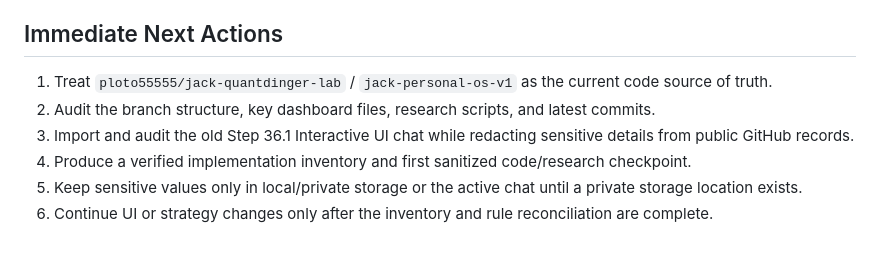
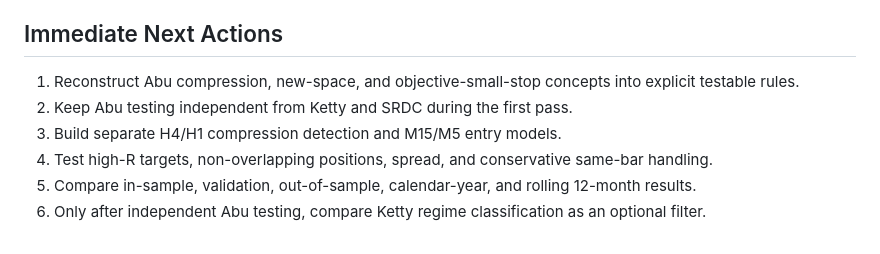
Before and after one commit to ploto55555/jack-ai-capital-os, a Markdown page: docs/05_CURRENT_STATUS.md, the part around one of its changes. Drawn GitHub-style.

```diff
--- a/docs/05_CURRENT_STATUS.md
+++ b/docs/05_CURRENT_STATUS.md
@@ -62,9 +89,9 @@ A GBPJPY M1 research backtest pipeline exists in the canonical code branch. Its
 
 ## Immediate Next Actions
 
-1. Treat `ploto55555/jack-quantdinger-lab` / `jack-personal-os-v1` as the current code source of truth.
-2. Audit the branch structure, key dashboard files, research scripts, and latest commits.
-3. Import and audit the old Step 36.1 Interactive UI chat while redacting sensitive details from public GitHub records.
-4. Produce a verified implementation inventory and first sanitized code/research checkpoint.
-5. Keep sensitive values only in local/private storage or the active chat until a private storage location exists.
-6. Continue UI or strategy changes only after the inventory and rule reconciliation are complete.
+1. Reconstruct Abu compression, new-space, and objective-small-stop concepts into explicit testable rules.
+2. Keep Abu testing independent from Ketty and SRDC during the first pass.
+3. Build separate H4/H1 compression detection and M15/M5 entry models.
+4. Test high-R targets, non-overlapping positions, spread, and conservative same-bar handling.
+5. Compare in-sample, validation, out-of-sample, calendar-year, and rolling 12-month results.
+6. Only after independent Abu testing, compare Ketty regime classification as an optional filter.
```
Also changed, not shown: other parts of docs/05_CURRENT_STATUS.md (+48 -21 lines).
